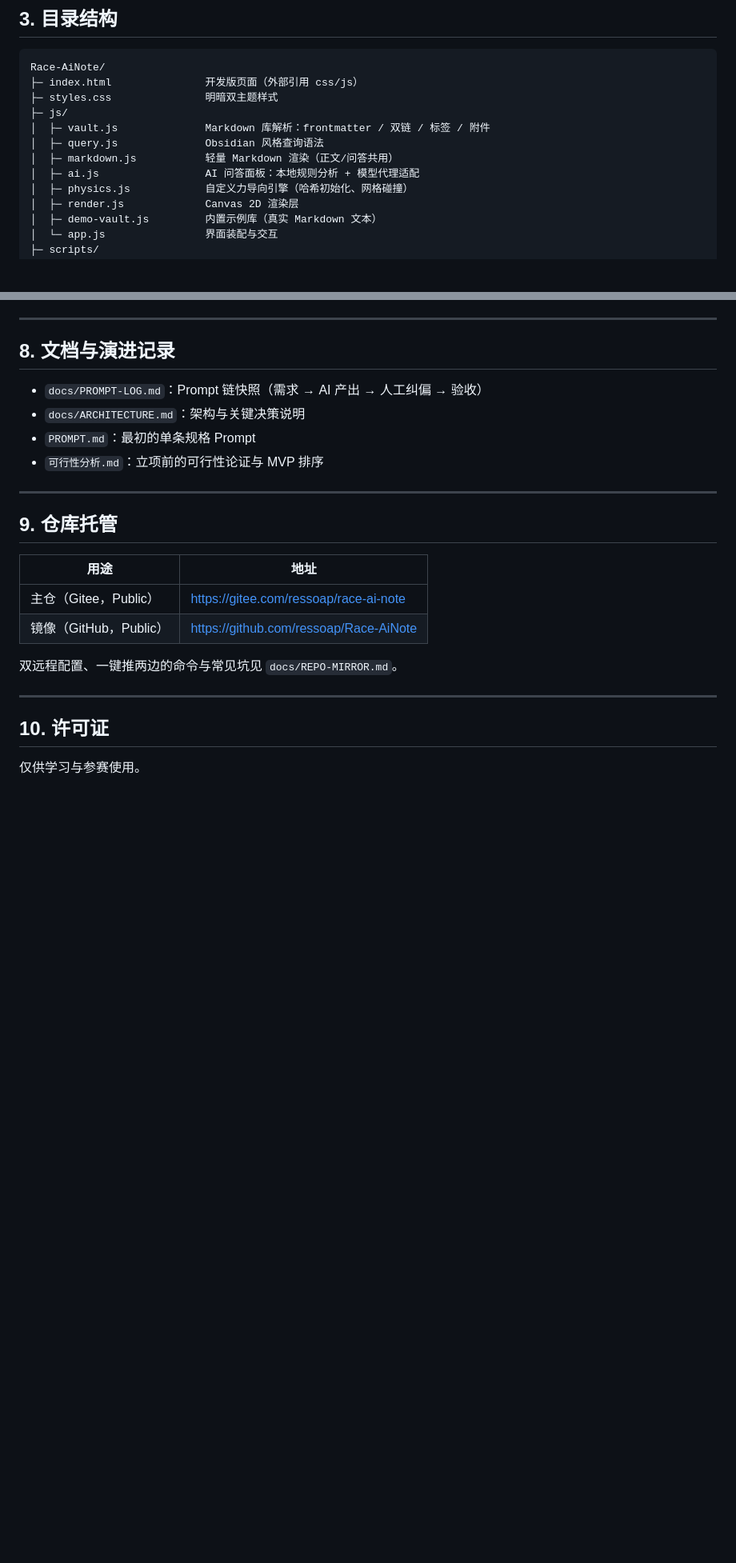
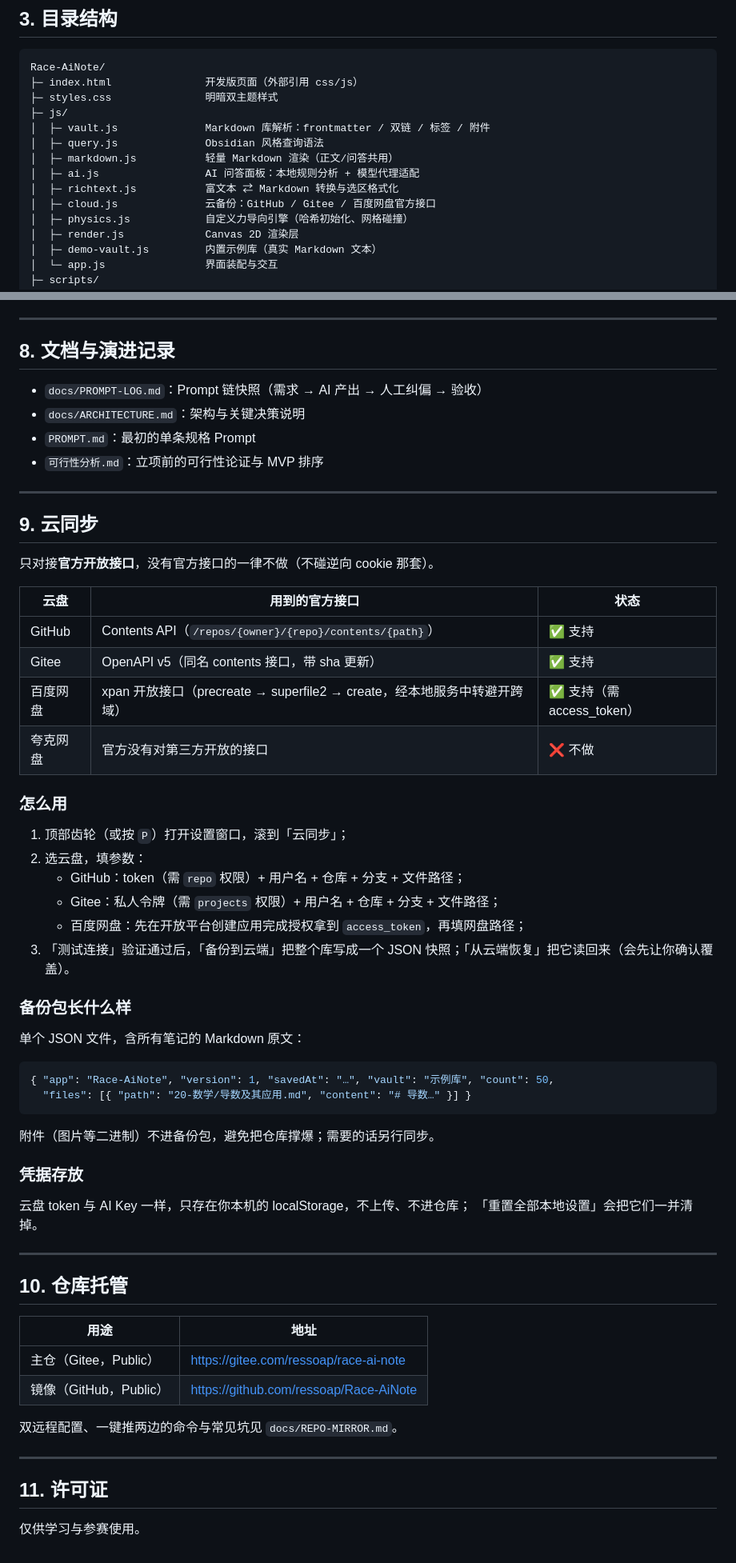
Before and after one commit to ressoap/Race-AiNote, a Markdown page: README.md, 2 parts joined by grey strips. Shown at 80% size. Drawn GitHub-style; blank space fills up the shorter version.

````diff
--- a/README.md
+++ b/README.md
@@ -143,6 +143,8 @@ Race-AiNote/
 │  ├─ query.js              Obsidian 风格查询语法
 │  ├─ markdown.js           轻量 Markdown 渲染（正文/问答共用）
 │  ├─ ai.js                 AI 问答面板：本地规则分析 + 模型代理适配
+│  ├─ richtext.js           富文本 ⇄ Markdown 转换与选区格式化
+│  ├─ cloud.js              云备份：GitHub / Gitee / 百度网盘官方接口
 │  ├─ physics.js            自定义力导向引擎（哈希初始化、网格碰撞）
 │  ├─ render.js             Canvas 2D 渲染层
 │  ├─ demo-vault.js         内置示例库（真实 Markdown 文本）
@@ -247,7 +251,45 @@ Race-AiNote/
 
 ---
 
-## 9. 仓库托管
+## 9. 云同步
+
+只对接**官方开放接口**，没有官方接口的一律不做（不碰逆向 cookie 那套）。
+
+| 云盘 | 用到的官方接口 | 状态 |
+| --- | --- | --- |
+| GitHub | Contents API（`/repos/{owner}/{repo}/contents/{path}`） | ✅ 支持 |
+| Gitee | OpenAPI v5（同名 contents 接口，带 sha 更新） | ✅ 支持 |
+| 百度网盘 | xpan 开放接口（precreate → superfile2 → create，经本地服务中转避开跨域） | ✅ 支持（需 access_token） |
+| 夸克网盘 | 官方没有对第三方开放的接口 | ❌ 不做 |
+
+### 怎么用
+
+1. 顶部齿轮（或按 `P`）打开设置窗口，滚到「云同步」；
+2. 选云盘，填参数：
+   - GitHub：token（需 `repo` 权限）+ 用户名 + 仓库 + 分支 + 文件路径；
+   - Gitee：私人令牌（需 `projects` 权限）+ 用户名 + 仓库 + 分支 + 文件路径；
+   - 百度网盘：先在开放平台创建应用完成授权拿到 `access_token`，再填网盘路径；
+3. 「测试连接」验证通过后，「备份到云端」把整个库写成一个 JSON 快照；「从云端恢复」把它读回来（会先让你确认覆盖）。
+
+### 备份包长什么样
+
+单个 JSON 文件，含所有笔记的 Markdown 原文：
+
+```json
+{ "app": "Race-AiNote", "version": 1, "savedAt": "…", "vault": "示例库", "count": 50,
+  "files": [{ "path": "20-数学/导数及其应用.md", "content": "# 导数…" }] }
+```
+
+附件（图片等二进制）不进备份包，避免把仓库撑爆；需要的话另行同步。
+
+### 凭据存放
+
+云盘 token 与 AI Key 一样，只存在你本机的 localStorage，不上传、不进仓库；
+「重置全部本地设置」会把它们一并清掉。
+
+---
+
+## 10. 仓库托管
 
 | 用途 | 地址 |
 | --- | --- |
@@ -258,6 +300,6 @@ Race-AiNote/
 
 ---
 
-## 10. 许可证
+## 11. 许可证
 
 仅供学习与参赛使用。
````
Also changed, not shown: other parts of README.md (+2 -0 lines), docs/screenshot-settings.png, 8 other files.
